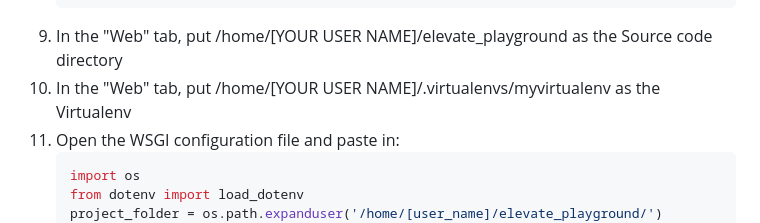
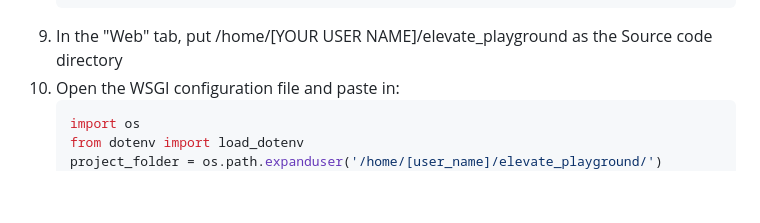
Before and after one commit to jtbrinas/elevate_playground, a Markdown page: README.md, the part around the change. GitHub-like rendering; blank space fills up the shorter version.

Commit message:
Removed a redundant step in deployment

````diff
--- a/README.md
+++ b/README.md
@@ -178,7 +178,6 @@ The size of the project requires at least the $5/month plan.
     pip install -r requirements.txt
     ```
 9. In the "Web" tab, put /home/[YOUR USER NAME]/elevate_playground as the Source code directory
-10. In the "Web" tab, put /home/[YOUR USER NAME]/.virtualenvs/myvirtualenv as the Virtualenv
 10. Open the WSGI configuration file and paste in:
     ```python
     import os
````
